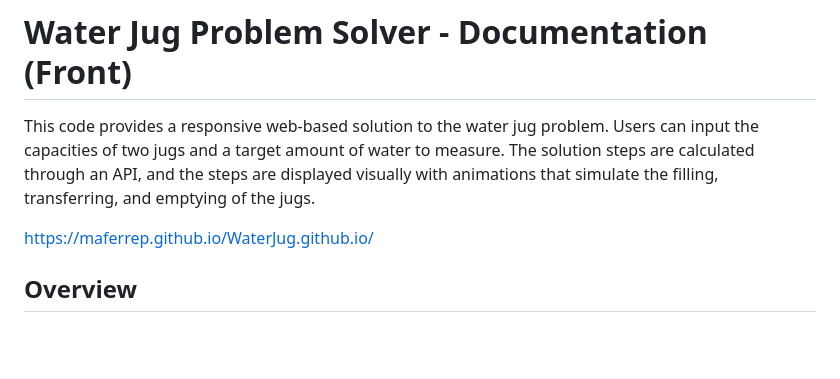
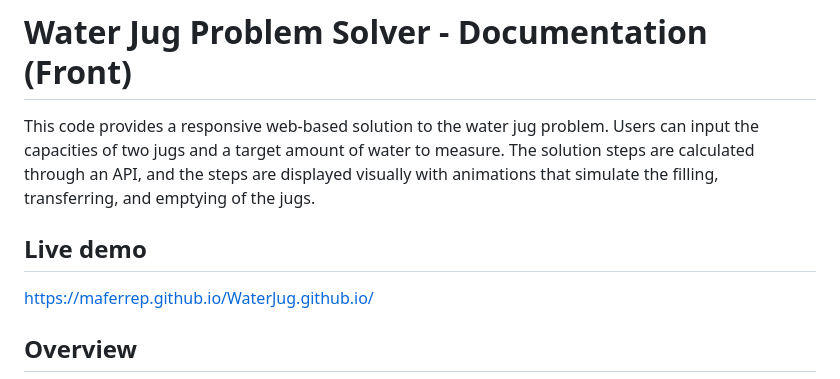
Before and after one commit to MaferRep/WaterJug.github.io, a Markdown page: README.md, the part around the change. GitHub-like rendering; blank space fills up the shorter version.

```diff
--- a/README.md
+++ b/README.md
@@ -2,6 +2,7 @@
 
 This code provides a responsive web-based solution to the water jug problem. Users can input the capacities of two jugs and a target amount of water to measure. The solution steps are calculated through an API, and the steps are displayed visually with animations that simulate the filling, transferring, and emptying of the jugs.
 
+## Live demo
 https://maferrep.github.io/WaterJug.github.io/
 
 ## Overview
```
